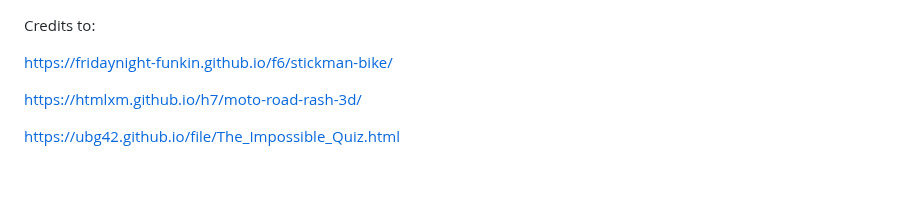
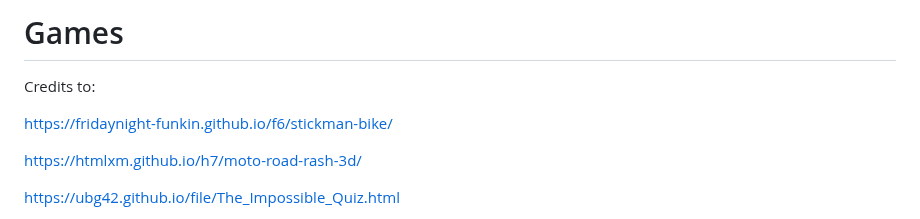
Before and after one commit to ubg42/ubg42.github.io, a Markdown page: README.md, the part around the change. Rendered like a GitHub page; blank space fills up the shorter version.

```diff
--- a/README.md
+++ b/README.md
@@ -1,3 +1,4 @@
+# Games
 Credits to:
 
 https://fridaynight-funkin.github.io/f6/stickman-bike/
```
